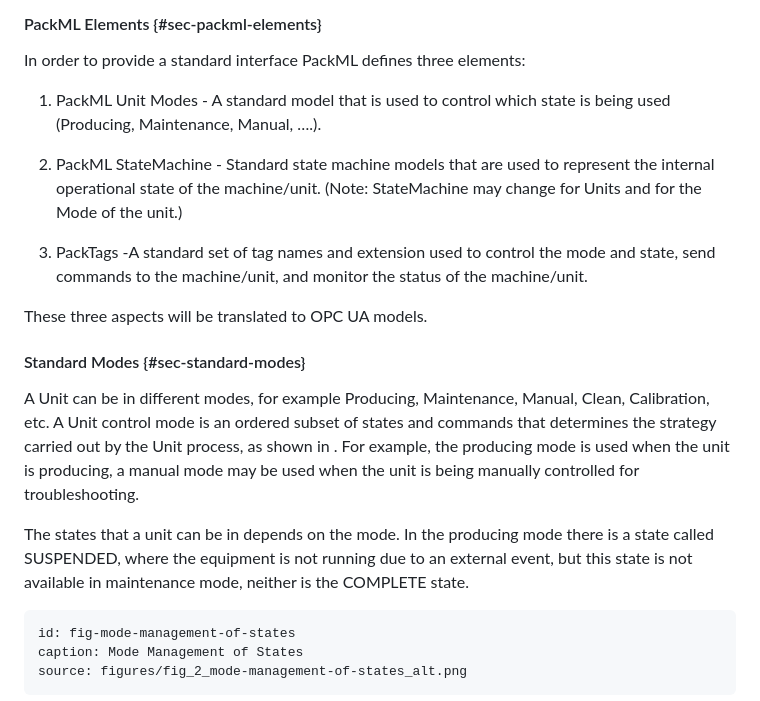
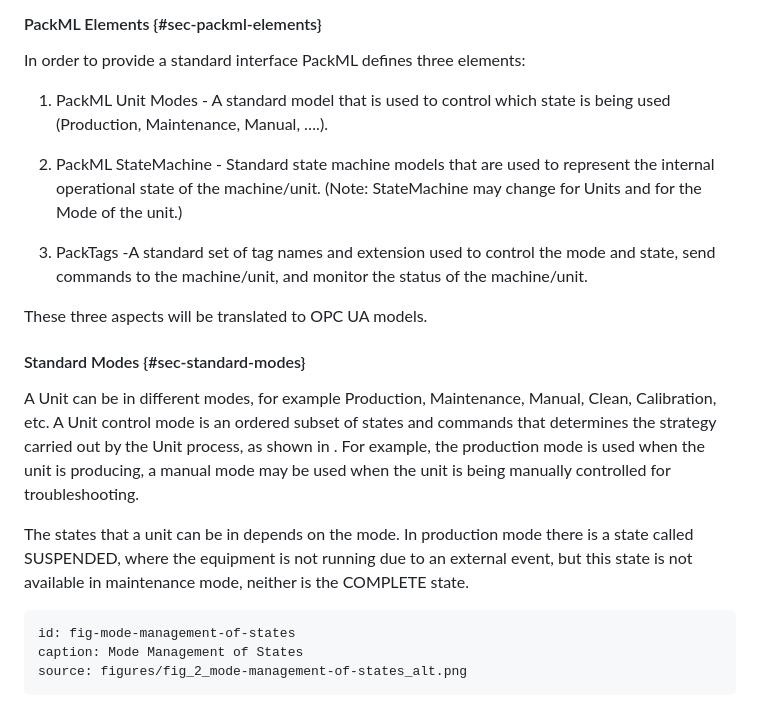
Before and after one commit to bostroemc/OPC30050-PackML, a Markdown page: source/PackML/concept.md, the part around the change. Drawn GitHub-style.

Commit message:
changed 'Producing' to 'Production' throughout where appropriate

````diff
--- a/source/PackML/concept.md
+++ b/source/PackML/concept.md
@@ -59,7 +59,7 @@ PackML has been implemented in multiple formats for different industrial network
 
 In order to provide a standard interface PackML defines three elements:
 
-1. PackML Unit Modes - A standard model that is used to control which state is being used (Producing, Maintenance, Manual, ….).
+1. PackML Unit Modes - A standard model that is used to control which state is being used (Production, Maintenance, Manual, ….).
 
 2. PackML StateMachine - Standard state machine models that are used to represent the internal operational state of the machine/unit. (Note: StateMachine may change for Units and for the Mode of the unit.)
 
@@ -70,9 +70,9 @@ These three aspects will be translated to OPC UA models.
 
 #### Standard Modes {#sec-standard-modes}
 
-A Unit can be in different modes, for example Producing, Maintenance, Manual, Clean, Calibration, etc. A Unit control mode is an ordered subset of states and commands that determines the strategy carried out by the Unit process, as shown in [](#fig-mode-management-of-states). For example, the producing mode is used when the unit is producing, a manual mode may be used when the unit is being manually controlled for troubleshooting.
+A Unit can be in different modes, for example Production, Maintenance, Manual, Clean, Calibration, etc. A Unit control mode is an ordered subset of states and commands that determines the strategy carried out by the Unit process, as shown in [](#fig-mode-management-of-states). For example, the production mode is used when the unit is producing, a manual mode may be used when the unit is being manually controlled for troubleshooting.
 
-The states that a unit can be in depends on the mode. In the producing mode there is a state called SUSPENDED, where the equipment is not running due to an external event, but this state is not available in maintenance mode, neither is the COMPLETE state.
+The states that a unit can be in depends on the mode. In production mode there is a state called SUSPENDED, where the equipment is not running due to an external event, but this state is not available in maintenance mode, neither is the COMPLETE state.
 
 ```{figure}
 id: fig-mode-management-of-states
````
